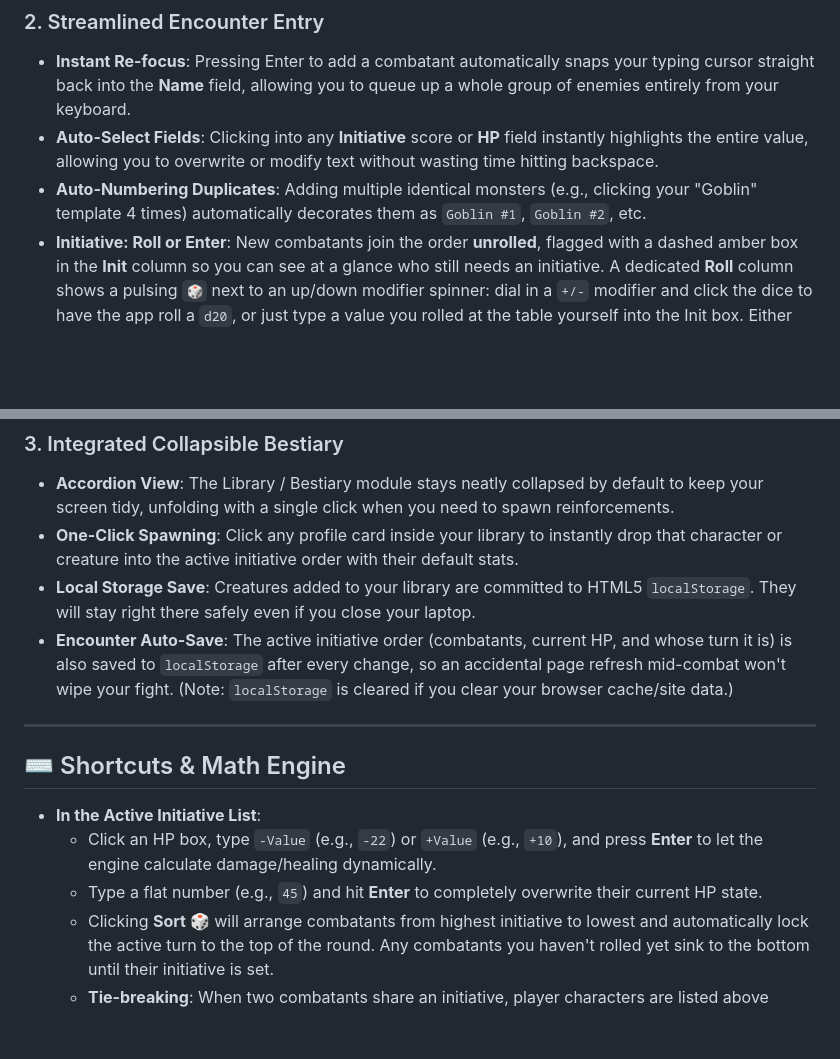
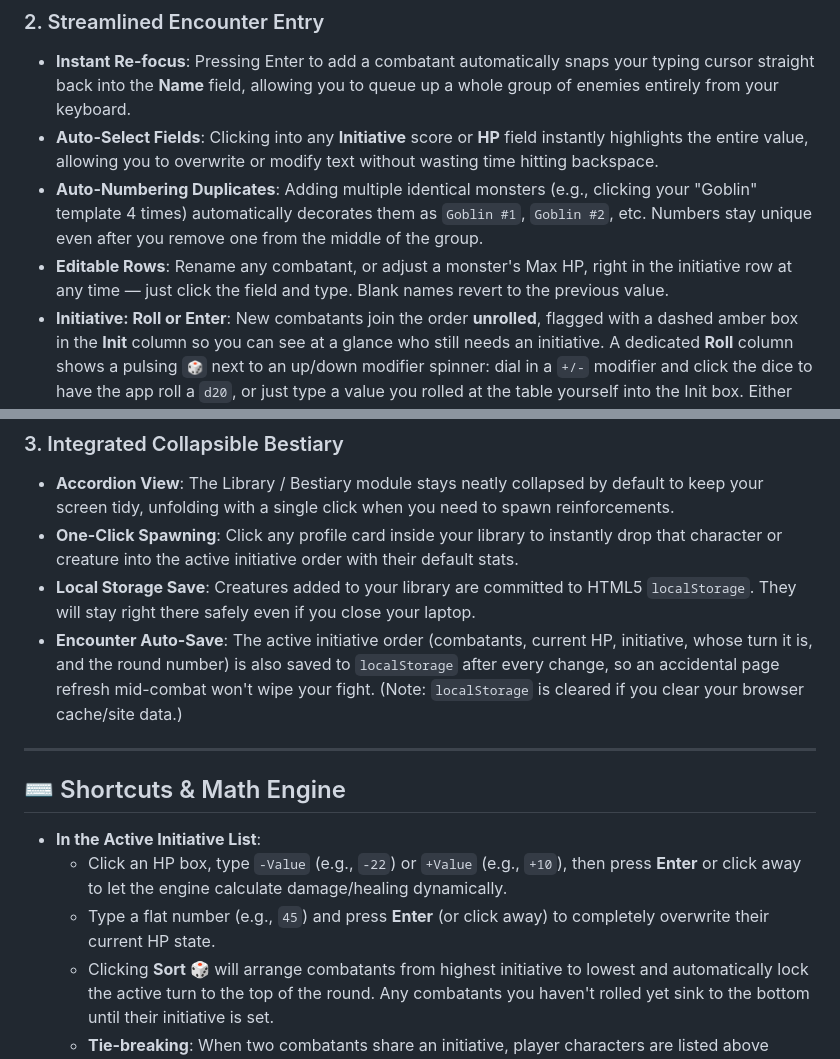
Before and after one commit to 0x08/dmtools, a Markdown page: readme.md, 2 parts joined by grey strips. Drawn GitHub-style; blank space fills up the shorter version.

Commit message:
Update readme for editable rows and HP blur-commit
Documents in-place editing of combatant name and monster Max HP, notes
that HP edits commit on blur as well as Enter, mentions duplicate
numbering stays unique after removals, and adds the round number to the
list of auto-saved encounter state.

Co-Authored-By: Claude Opus 4.8 <noreply@anthropic.com>

```diff
--- a/readme.md
+++ b/readme.md
@@ -27,7 +27,8 @@ No servers, no databases, no complex setup. Just open the HTML file and play.
 
 - **Instant Re-focus**: Pressing Enter to add a combatant automatically snaps your typing cursor straight back into the **Name** field, allowing you to queue up a whole group of enemies entirely from your keyboard.
 - **Auto-Select Fields**: Clicking into any **Initiative** score or **HP** field instantly highlights the entire value, allowing you to overwrite or modify text without wasting time hitting backspace.
-- **Auto-Numbering Duplicates**: Adding multiple identical monsters (e.g., clicking your "Goblin" template 4 times) automatically decorates them as `Goblin #1`, `Goblin #2`, etc.
+- **Auto-Numbering Duplicates**: Adding multiple identical monsters (e.g., clicking your "Goblin" template 4 times) automatically decorates them as `Goblin #1`, `Goblin #2`, etc. Numbers stay unique even after you remove one from the middle of the group.
+- **Editable Rows**: Rename any combatant, or adjust a monster's Max HP, right in the initiative row at any time — just click the field and type. Blank names revert to the previous value.
 - **Initiative: Roll or Enter**: New combatants join the order **unrolled**, flagged with a dashed amber box in the **Init** column so you can see at a glance who still needs an initiative. A dedicated **Roll** column shows a pulsing `🎲` next to an up/down modifier spinner: dial in a `+/-` modifier and click the dice to have the app roll a `d20`, or just type a value you rolled at the table yourself into the Init box. Either way, once a value is set the dice and spinner disappear.
 
 ### 3. Integrated Collapsible Bestiary
@@ -35,15 +36,15 @@ No servers, no databases, no complex setup. Just open the HTML file and play.
 - **Accordion View**: The Library / Bestiary module stays neatly collapsed by default to keep your screen tidy, unfolding with a single click when you need to spawn reinforcements.
 - **One-Click Spawning**: Click any profile card inside your library to instantly drop that character or creature into the active initiative order with their default stats.
 - **Local Storage Save**: Creatures added to your library are committed to HTML5 `localStorage`. They will stay right there safely even if you close your laptop.
-- **Encounter Auto-Save**: The active initiative order (combatants, current HP, and whose turn it is) is also saved to `localStorage` after every change, so an accidental page refresh mid-combat won't wipe your fight. (Note: `localStorage` is cleared if you clear your browser cache/site data.)
+- **Encounter Auto-Save**: The active initiative order (combatants, current HP, initiative, whose turn it is, and the round number) is also saved to `localStorage` after every change, so an accidental page refresh mid-combat won't wipe your fight. (Note: `localStorage` is cleared if you clear your browser cache/site data.)
 
 ---
 
 ## ⌨️ Shortcuts & Math Engine
 
 - **In the Active Initiative List**:
-  - Click an HP box, type `-Value` (e.g., `-22`) or `+Value` (e.g., `+10`), and press **Enter** to let the engine calculate damage/healing dynamically.
-  - Type a flat number (e.g., `45`) and hit **Enter** to completely overwrite their current HP state.
+  - Click an HP box, type `-Value` (e.g., `-22`) or `+Value` (e.g., `+10`), then press **Enter** or click away to let the engine calculate damage/healing dynamically.
+  - Type a flat number (e.g., `45`) and press **Enter** (or click away) to completely overwrite their current HP state.
   - Clicking **Sort 🎲** will arrange combatants from highest initiative to lowest and automatically lock the active turn to the top of the round. Any combatants you haven't rolled yet sink to the bottom until their initiative is set.
   - **Tie-breaking**: When two combatants share an initiative, player characters are listed above monsters, and tied monsters are separated automatically by a hidden roll-off. Tied **player characters** can be reordered by hand with the **▲/▼ arrows** in the Actions column (they appear only on tied PC rows, after sorting) — handy when your players reroll to settle a tie. The chosen order is remembered and survives re-sorting.
 - **In the Bestiary Creator**:
```
